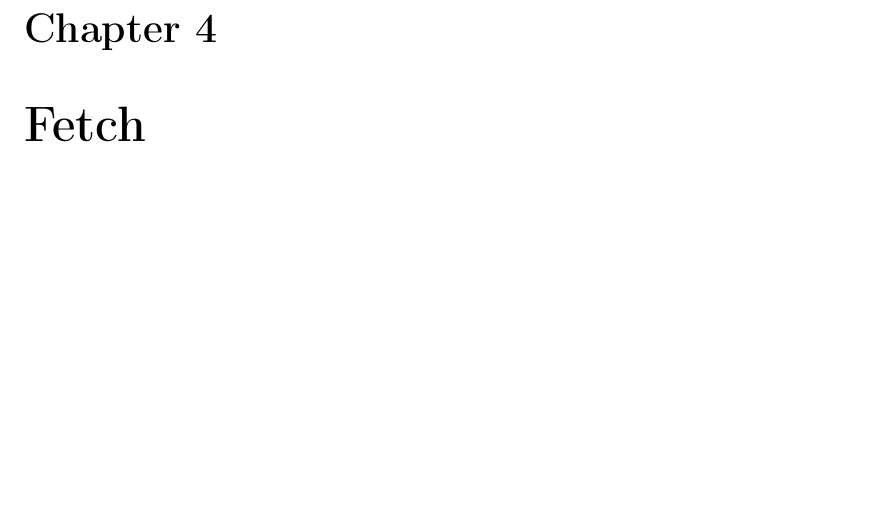
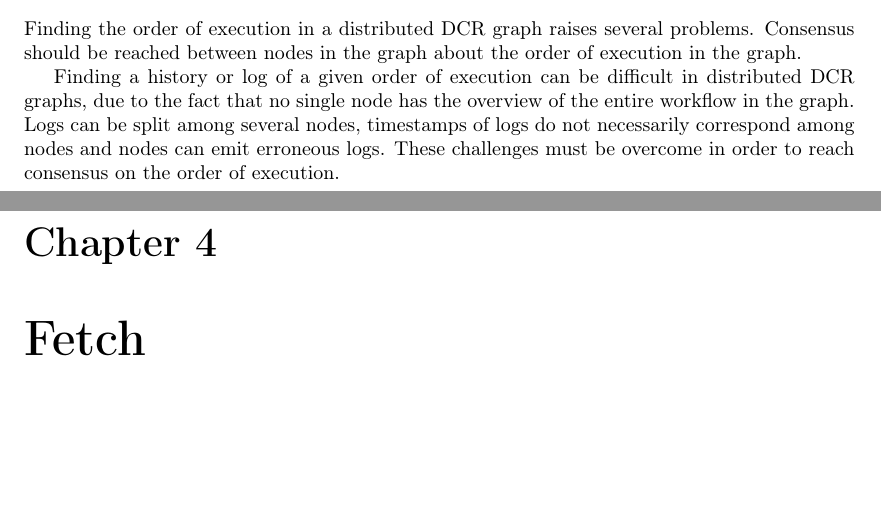
Before and after one commit to mikaellindemann/Distributed-Consensus, a LaTeX document (doc/tex/DCR-Consensus.tex, which reads doc/tex/content/problem-definition.tex): part of page 6 of 9 before the commit and two parts of pages 5 and 6 of 9 after it, the two joined at a grey line, cut at the place of the change. Compiled offline with pdfLaTeX.

Commit message:
Added a short overall problem definition.

```diff
--- a/doc/tex/content/problem-definition.tex
+++ b/doc/tex/content/problem-definition.tex
@@ -1,2 +1,8 @@
 % !TeX root = ../DCR-Consensus.tex
 \chapter{Problem Definition}
+
+Finding the order of execution in a distributed DCR graph raises several problems.
+Consensus should be reached between nodes in the graph about the order of execution in the graph.
+
+Finding a history or log of a given order of execution can be difficult in distributed DCR graphs, due to the fact that no single node has the overview of the entire workflow in the graph.
+Logs can be split among several nodes, timestamps of logs do not necessarily correspond among nodes and nodes can emit erroneous logs. These challenges must be overcome in order to reach consensus on the order of execution.
```
